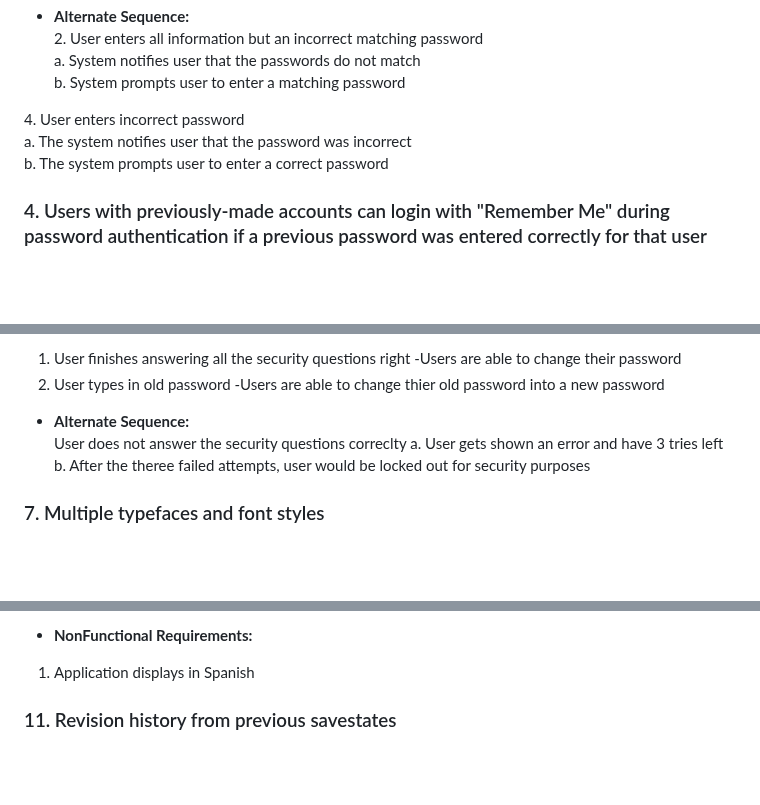
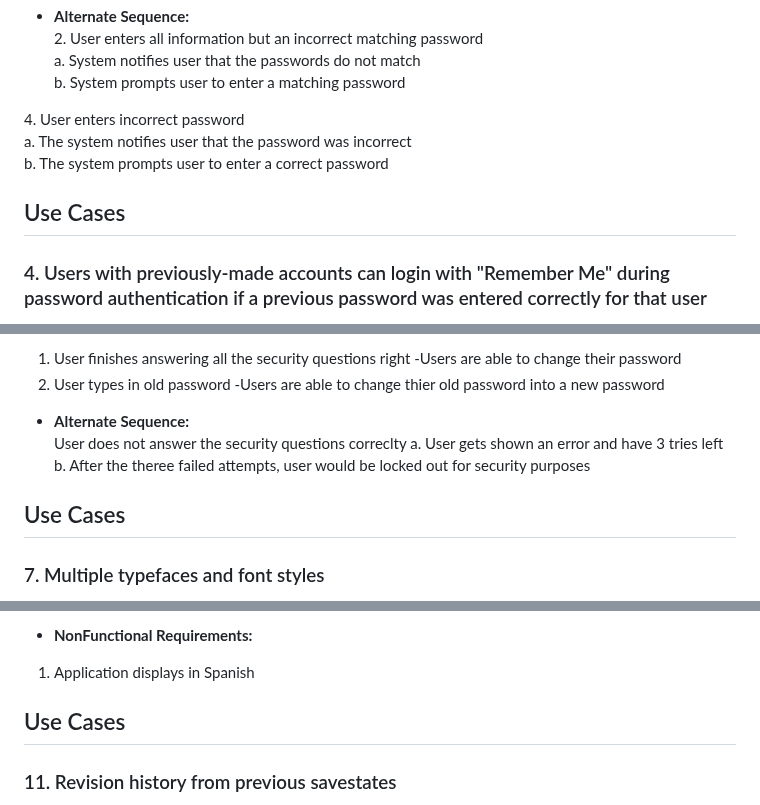
Before and after one commit to addisoni/cmpe131_g4, a Markdown page: requirements.md, 3 parts joined by grey strips. Rendered like a GitHub page; blank space fills up the shorter version.

Commit message:
Final revision for M1 submission

```diff
--- a/requirements.md
+++ b/requirements.md
@@ -107,6 +107,7 @@
   a. The system notifies user that the password was incorrect<br>
   b. The system prompts user to enter a correct password
 
+## Use Cases <Stephen>
 ### 4. Users with previously-made accounts can login with "Remember Me" during password authentication if a previous password was entered correctly for that user
 - **Pre-condition:** Users must type the correct password when logging in
 - **Trigger:** User checks the box of "Remember Me"
@@ -168,6 +169,7 @@ User does not answer the security questions correclty
   a. User gets shown an error and have 3 tries left
   b. After the theree failed attempts, user would be locked out for security purposes
 
+## Use Cases <Najm>
 ### 7. Multiple typefaces and font styles
 -  **Summary:** User creates a note and is able to customize the text with typefaces and font styles
 -  **Pre-condition:** User is logged in and creates a new note
@@ -249,7 +251,7 @@ User inserts incorrect info, like for names they type in numbers, so an error oc
 - **NonFunctional Requirements:**<br>
 1. Application displays in Spanish
 
-
+## Use Cases <Addison>
 ### 11. Revision history from previous savestates
 -  **Pre-condition:** User has created account and started or appended current note
 -  **Trigger:** User hovers/views pane with past revision
```
